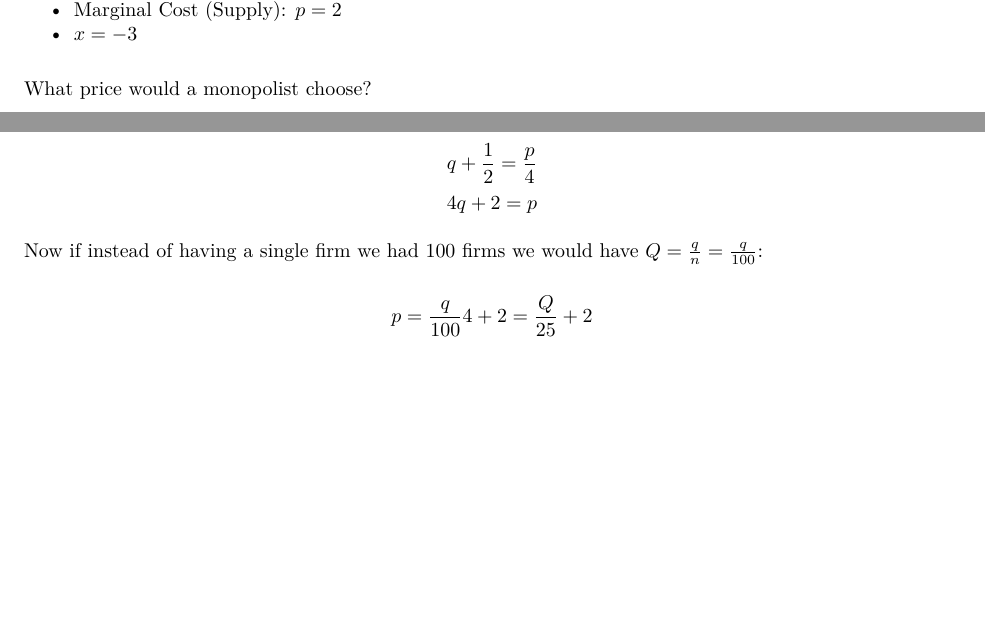
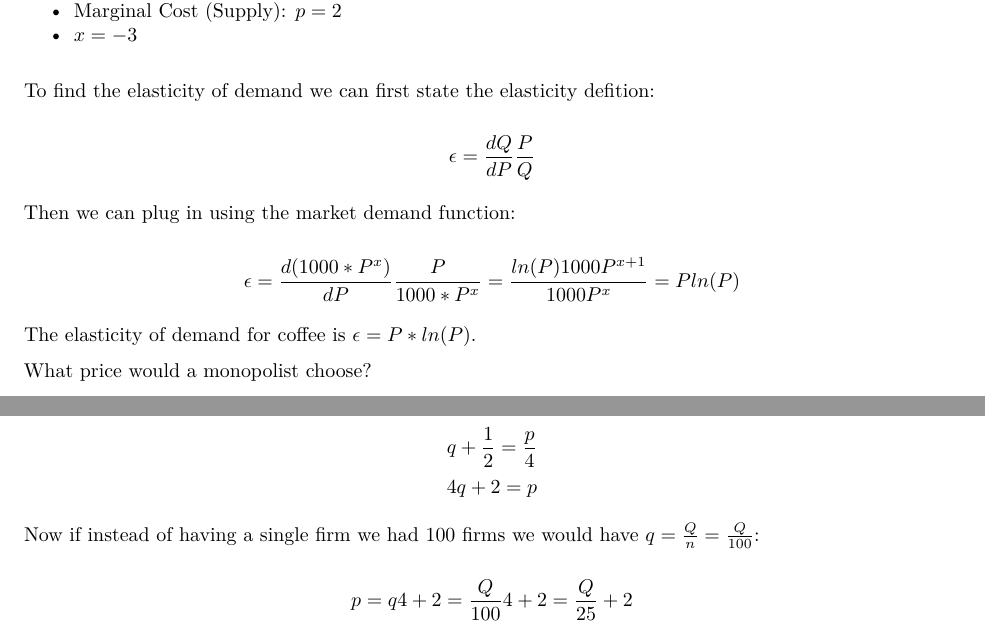
Before and after one commit to bevvvvv/Spring2020Notebook, an R Markdown document (ECON444/ProblemSet2.Rmd): two parts of pages 1 and 9 of 9, joined at a grey line, cut so that both start at the same text, the shorter picture padded with empty space. The pictures show the output file ECON444/ProblemSet2.pdf that the author committed with the source.

Commit message:
444 checked mistakes ps2

```diff
--- a/ECON444/ProblemSet2.Rmd
+++ b/ECON444/ProblemSet2.Rmd
@@ -20,6 +20,16 @@ Problem Constraints
 * Market Demand: $Q(p) = 1000 * p^x$
 * Marginal Cost (Supply): $p = 2$
 * $x = -3$
+
+To find the elasticity of demand we can first state the elasticity defition:
+
+\[\epsilon = \frac{dQ}{dP}\frac{P}{Q}\]
+
+Then we can plug in using the market demand function:
+
+\[\epsilon = \frac{d(1000 * P^x)}{dP}\frac{P}{1000 * P^x} = \frac{ln(P)1000P^{x+1}}{1000P^x}=Pln(P)\]
+
+The elasticity of demand for coffee is $\epsilon = P * ln(P)$.
 
 What price would a monopolist choose?
 
@@ -323,6 +333,6 @@ form would be:
 \[q + \frac12 = \frac{p}4\]
 \[4q + 2 = p\]
 
-Now if instead of having a single firm we had 100 firms we would have $Q = \frac{q}{n} = \frac{q}{100}$:
+Now if instead of having a single firm we had 100 firms we would have $q = \frac{Q}{n} = \frac{Q}{100}$:
 
-\[p = \frac{q}{100}4 + 2 = \frac{Q}{25} + 2\]
+\[p = q4 + 2 = \frac{Q}{100}4 + 2 = \frac{Q}{25} + 2\]
```
Also changed, not shown: ECON444/ProblemSet2.pdf, ECON444/ProblemSet2.Rmd (8 more changed lines).
